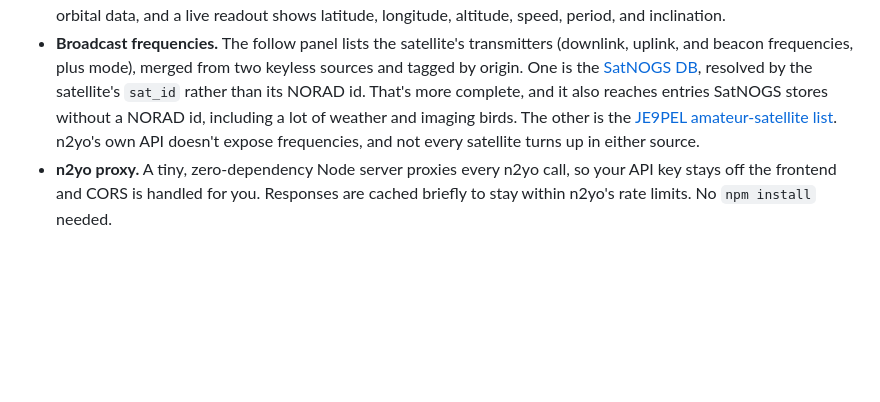
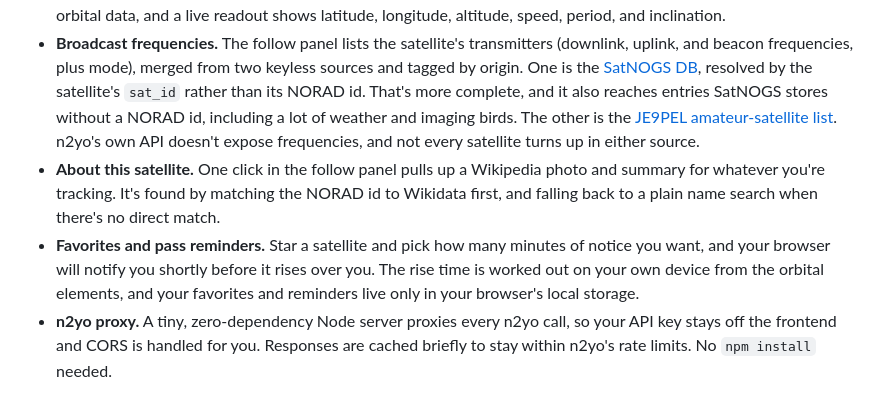
Before and after one commit to ShaunHanrahan/HAM, a Markdown page: README.md, the part around the change. Rendered like a GitHub page; blank space fills up the shorter version.

Commit message:
Document the Wikipedia lookup and favorites/reminders features

```diff
--- a/README.md
+++ b/README.md
@@ -12,6 +12,8 @@ HAM is meant to run on your own network, for yourself or your household. It's no
 - **Search and jump.** Type a name to filter the overhead satellites, or enter a NORAD ID to track any satellite in the catalog.
 - **Follow mode.** Click a satellite (or a search result) to lock the camera onto it. Its full orbit path is drawn from real orbital data, and a live readout shows latitude, longitude, altitude, speed, period, and inclination.
 - **Broadcast frequencies.** The follow panel lists the satellite's transmitters (downlink, uplink, and beacon frequencies, plus mode), merged from two keyless sources and tagged by origin. One is the [SatNOGS DB](https://db.satnogs.org/), resolved by the satellite's `sat_id` rather than its NORAD id. That's more complete, and it also reaches entries SatNOGS stores without a NORAD id, including a lot of weather and imaging birds. The other is the [JE9PEL amateur-satellite list](https://www.ne.jp/asahi/hamradio/je9pel/). n2yo's own API doesn't expose frequencies, and not every satellite turns up in either source.
+- **About this satellite.** One click in the follow panel pulls up a Wikipedia photo and summary for whatever you're tracking. It's found by matching the NORAD id to Wikidata first, and falling back to a plain name search when there's no direct match.
+- **Favorites and pass reminders.** Star a satellite and pick how many minutes of notice you want, and your browser will notify you shortly before it rises over you. The rise time is worked out on your own device from the orbital elements, and your favorites and reminders live only in your browser's local storage.
 - **n2yo proxy.** A tiny, zero-dependency Node server proxies every n2yo call, so your API key stays off the frontend and CORS is handled for you. Responses are cached briefly to stay within n2yo's rate limits. No `npm install` needed.
 
 ## Setup
```
